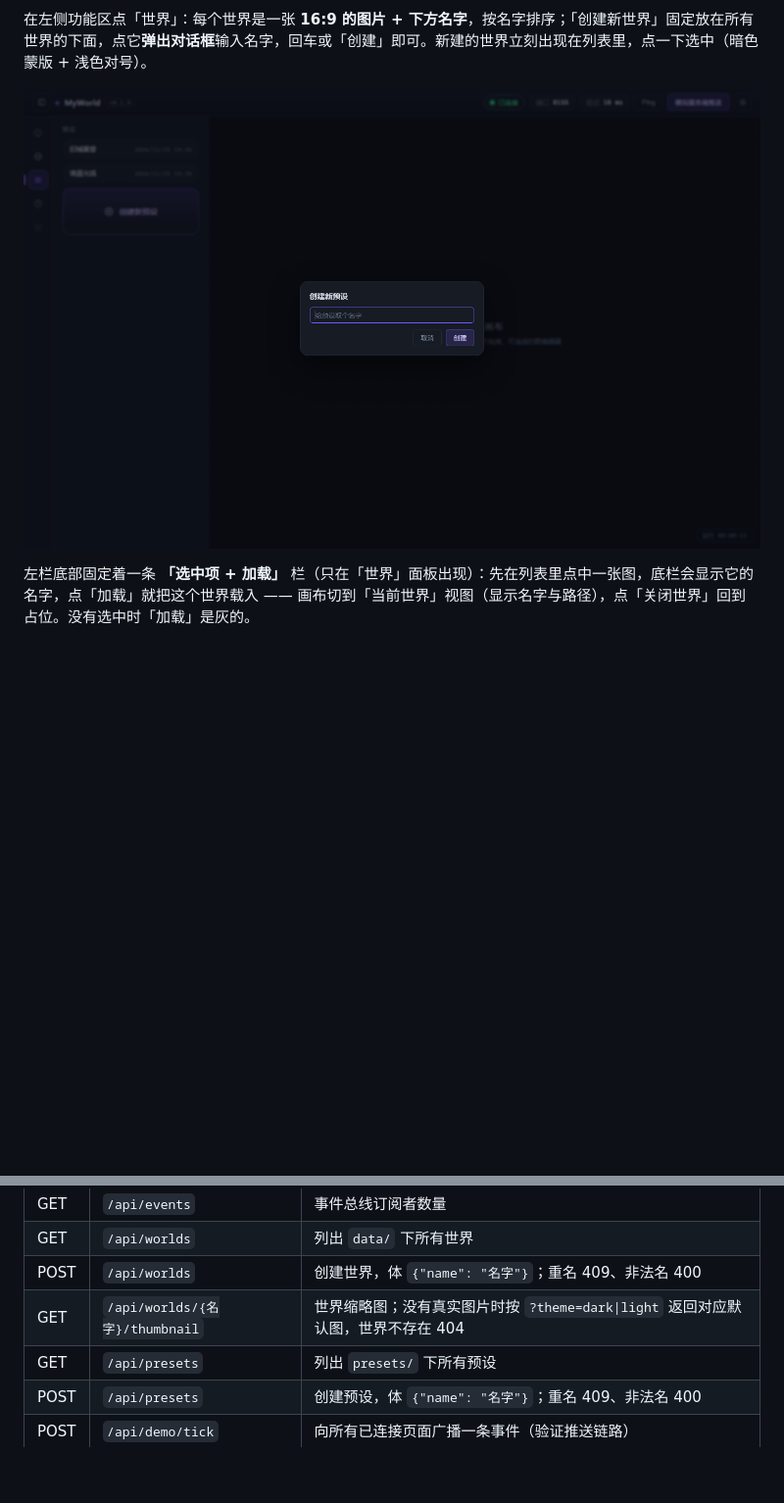
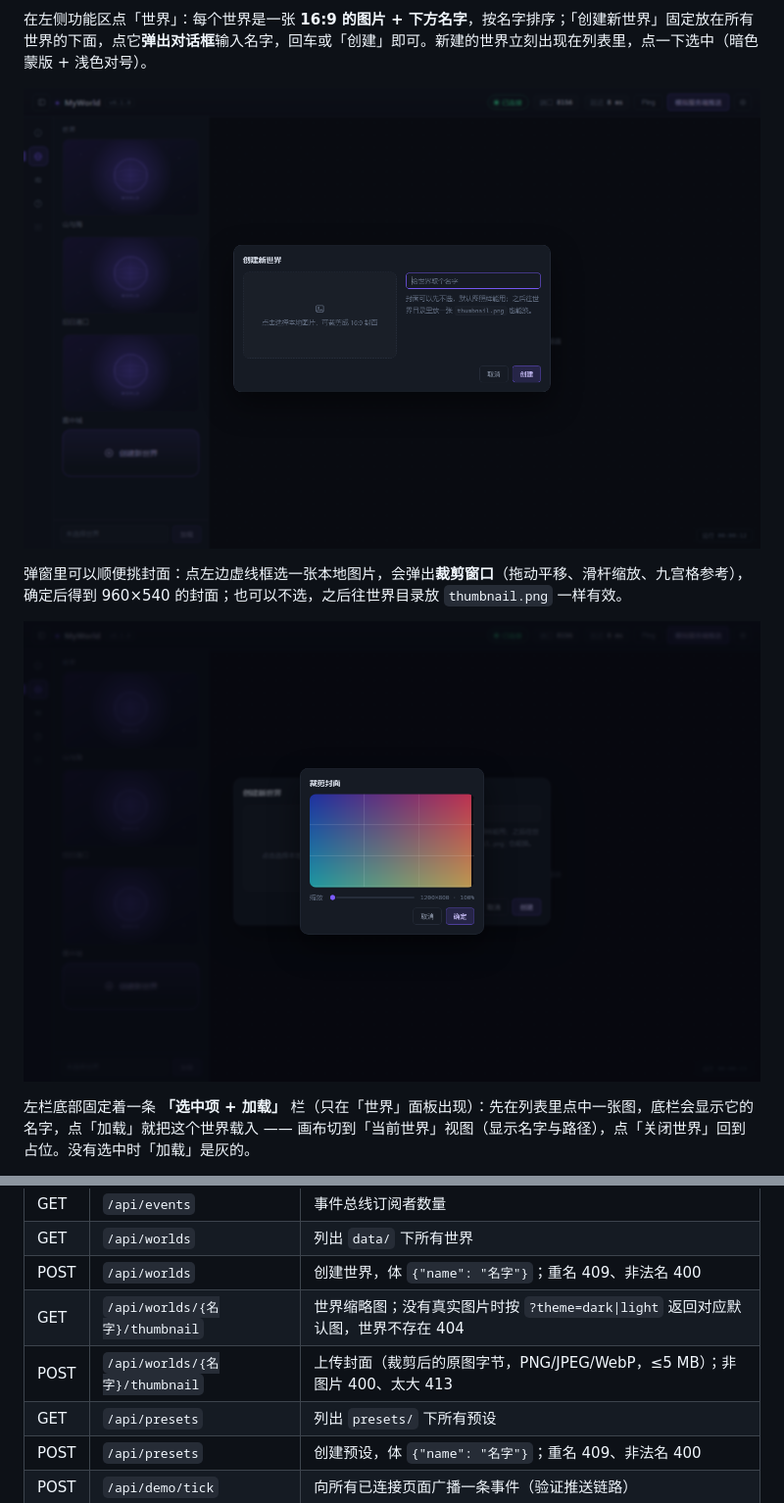
Before and after one commit to 3513534091/MyWorld, a Markdown page: README.md, 2 parts joined by grey strips. Shown at 98% size. Drawn GitHub-style; pictures changed too: docs/screenshot-crop.png (added), docs/screenshot-dialog.png; blank space fills up the shorter version.

```diff
--- a/README.md
+++ b/README.md
@@ -108,6 +108,10 @@ data/
 
 ![创建弹窗](docs/screenshot-dialog.png)
 
+弹窗里可以顺便挑封面：点左边虚线框选一张本地图片，会弹出**裁剪窗口**（拖动平移、滑杆缩放、九宫格参考），确定后得到 960×540 的封面；也可以不选，之后往世界目录放 `thumbnail.png` 一样有效。
+
+![裁剪封面](docs/screenshot-crop.png)
+
 左栏底部固定着一条 **「选中项 + 加载」** 栏（只在「世界」面板出现）：先在列表里点中一张图，底栏会显示它的名字，点「加载」就把这个世界载入 —— 画布切到「当前世界」视图（显示名字与路径），点「关闭世界」回到占位。没有选中时「加载」是灰的。
 
 还没有真实图片时，缩略图回落到默认图，**深浅两套**各一张（`web/img/world-default.svg` / `world-default-light.svg`），切换主题时会自动换。想换图就往世界目录里放一张 `thumbnail.png`（也认 `.jpg / .jpeg / .webp / .gif`），刷新即可，不需要重启服务。
@@ -152,6 +156,7 @@ presets/
 | GET | `/api/worlds` | 列出 `data/` 下所有世界 |
 | POST | `/api/worlds` | 创建世界，体 `{"name": "名字"}`；重名 409、非法名 400 |
 | GET | `/api/worlds/{名字}/thumbnail` | 世界缩略图；没有真实图片时按 `?theme=dark\|light` 返回对应默认图，世界不存在 404 |
+| POST | `/api/worlds/{名字}/thumbnail` | 上传封面（裁剪后的原图字节，PNG/JPEG/WebP，≤5 MB）；非图片 400、太大 413 |
 | GET | `/api/presets` | 列出 `presets/` 下所有预设 |
 | POST | `/api/presets` | 创建预设，体 `{"name": "名字"}`；重名 409、非法名 400 |
 | POST | `/api/demo/tick` | 向所有已连接页面广播一条事件（验证推送链路） |
```
Also changed, not shown: 5 other files.
